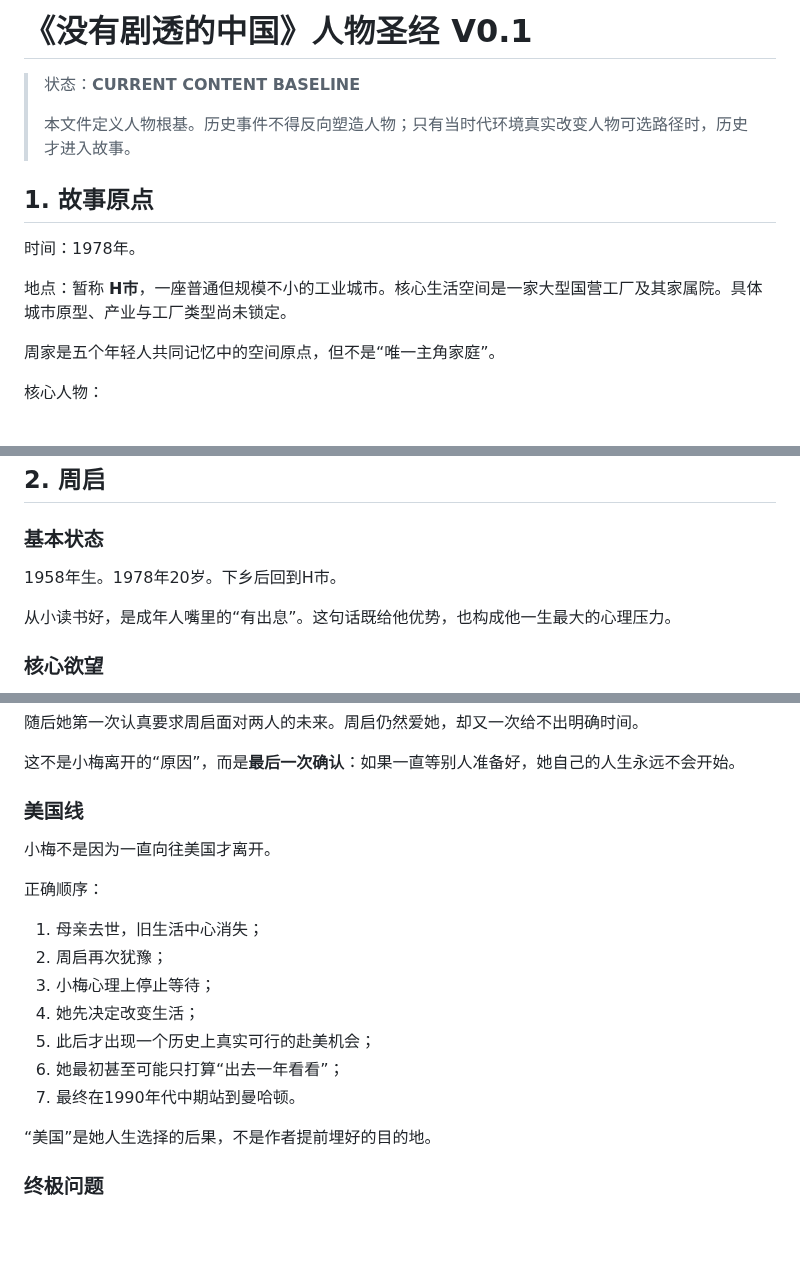
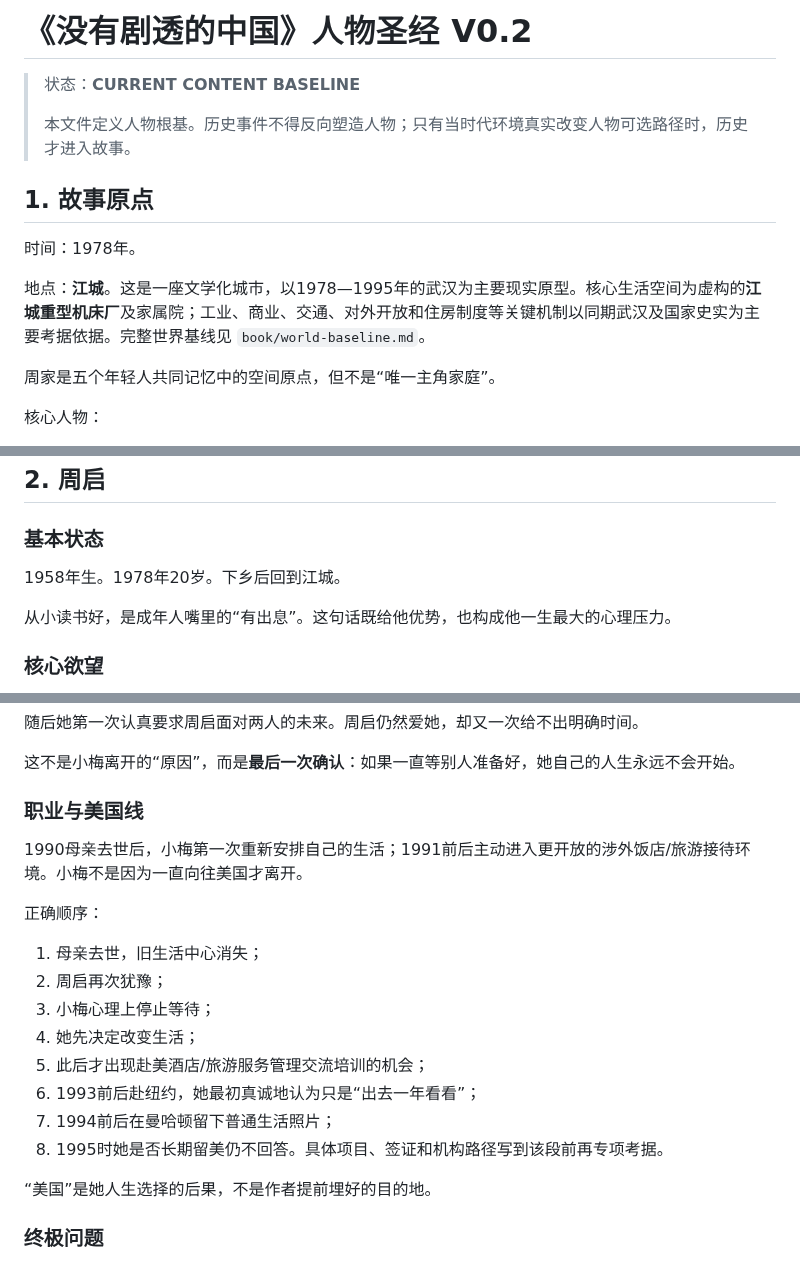
Before and after one commit to sunkai-hit/80-s, a Markdown page: book/story-bible.md, 3 parts joined by grey strips. GitHub-like rendering; blank space fills up the shorter version.

Commit message:
docs: update character bible to locked V0.2 world baseline

```diff
--- a/book/story-bible.md
+++ b/book/story-bible.md
@@ -1,4 +1,4 @@
-# 《没有剧透的中国》人物圣经 V0.1
+# 《没有剧透的中国》人物圣经 V0.2
 
 > 状态：**CURRENT CONTENT BASELINE**
 >
@@ -8,7 +8,7 @@
 
 时间：1978年。
 
-地点：暂称 **H市**，一座普通但规模不小的工业城市。核心生活空间是一家大型国营工厂及其家属院。具体城市原型、产业与工厂类型尚未锁定。
+地点：**江城**。这是一座文学化城市，以1978—1995年的武汉为主要现实原型。核心生活空间为虚构的**江城重型机床厂**及家属院；工业、商业、交通、对外开放和住房制度等关键机制以同期武汉及国家史实为主要考据依据。完整世界基线见 `book/world-baseline.md`。
 
 周家是五个年轻人共同记忆中的空间原点，但不是“唯一主角家庭”。
 
@@ -30,7 +30,7 @@
 ## 2. 周启
 
 ### 基本状态
-1958年生。1978年20岁。下乡后回到H市。
+1958年生。1978年20岁。下乡后回到江城。
 
 从小读书好，是成年人嘴里的“有出息”。这句话既给他优势，也构成他一生最大的心理压力。
 
@@ -183,17 +183,18 @@
 
 这不是小梅离开的“原因”，而是**最后一次确认**：如果一直等别人准备好，她自己的人生永远不会开始。
 
-### 美国线
-小梅不是因为一直向往美国才离开。
+### 职业与美国线
+1990母亲去世后，小梅第一次重新安排自己的生活；1991前后主动进入更开放的涉外饭店/旅游接待环境。小梅不是因为一直向往美国才离开。
 
 正确顺序：
 1. 母亲去世，旧生活中心消失；
 2. 周启再次犹豫；
 3. 小梅心理上停止等待；
 4. 她先决定改变生活；
-5. 此后才出现一个历史上真实可行的赴美机会；
-6. 她最初甚至可能只打算“出去一年看看”；
-7. 最终在1990年代中期站到曼哈顿。
+5. 此后才出现赴美酒店/旅游服务管理交流培训的机会；
+6. 1993前后赴纽约，她最初真诚地认为只是“出去一年看看”；
+7. 1994前后在曼哈顿留下普通生活照片；
+8. 1995时她是否长期留美仍不回答。具体项目、签证和机构路径写到该段前再专项考据。
 
 “美国”是她人生选择的后果，不是作者提前埋好的目的地。
 
```
Also changed, not shown: other parts of book/story-bible.md (+5 -5 lines).
